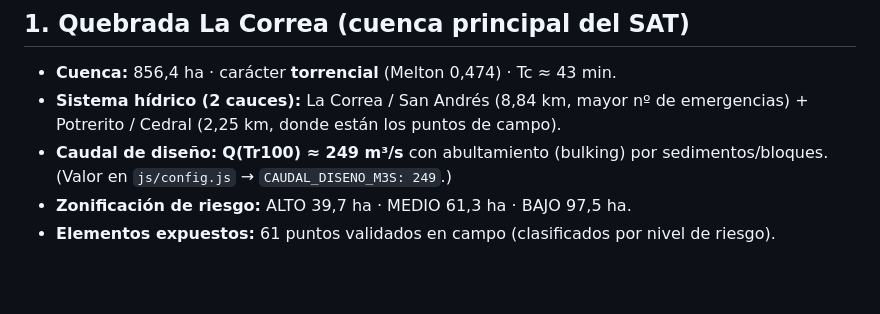
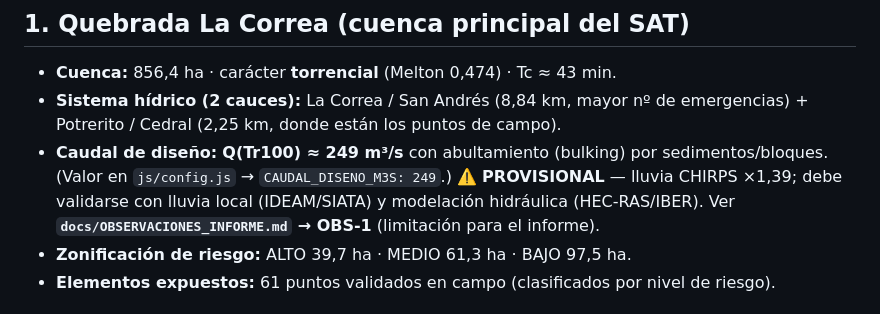
Before and after one commit to alejandramontoyacuartas-ship-it/Estacion-de-Monitoreo-IoT-La-Correa, a Markdown page: docs/RESULTADOS_TECNICOS.md, the part around the change. Rendered like a GitHub page; blank space fills up the shorter version.

```diff
--- a/docs/RESULTADOS_TECNICOS.md
+++ b/docs/RESULTADOS_TECNICOS.md
@@ -13,6 +13,8 @@ Proyecto fuente: ArcGIS `N_CORREA` (MDE LiDAR 2 m, EPSG:9377; export a 4326 para
   Potrerito / Cedral (2,25 km, donde están los puntos de campo).
 - **Caudal de diseño:** **Q(Tr100) ≈ 249 m³/s** con abultamiento (bulking) por sedimentos/bloques.
   (Valor en `js/config.js` → `CAUDAL_DISENO_M3S: 249`.)
+  ⚠️ **PROVISIONAL** — lluvia CHIRPS ×1,39; debe validarse con lluvia local (IDEAM/SIATA) y modelación
+  hidráulica (HEC-RAS/IBER). Ver **`docs/OBSERVACIONES_INFORME.md` → OBS-1** (limitación para el informe).
 - **Zonificación de riesgo:** ALTO 39,7 ha · MEDIO 61,3 ha · BAJO 97,5 ha.
 - **Elementos expuestos:** 61 puntos validados en campo (clasificados por nivel de riesgo).
 
```
Also changed, not shown: README.md (+1 -0 lines), docs/OBSERVACIONES_INFORME.md (added, +39 -0 lines).
